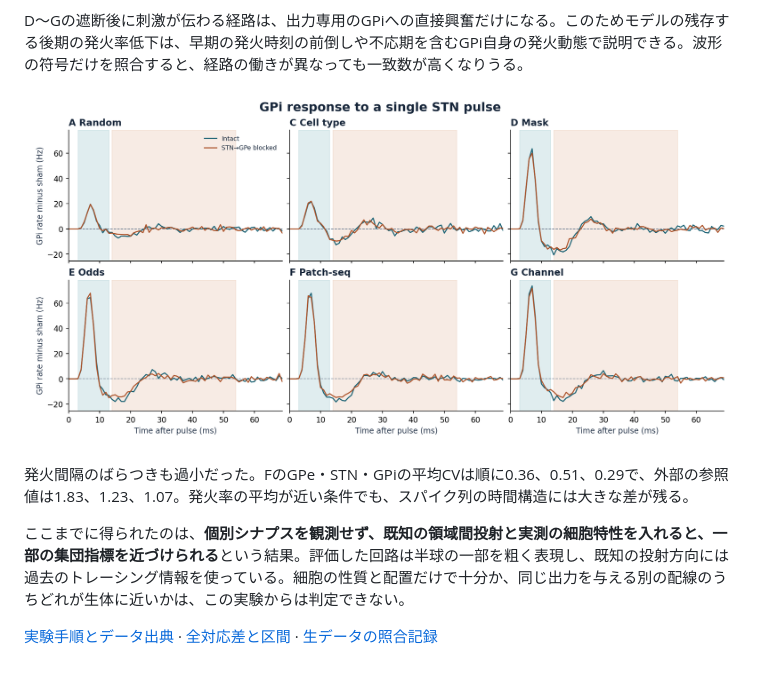
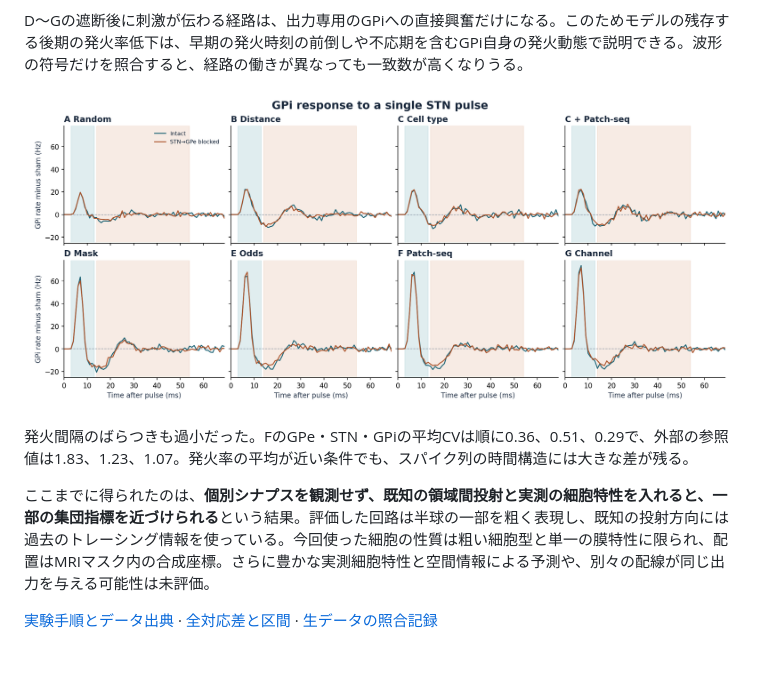
Before and after one commit to SMB-Chan/bican-basal-ganglia-mvp, a Markdown page: validation/RESULTS.md, the part around one of its changes. Rendered like a GitHub page; pictures changed too: validation/results/pulse_response.png.

```diff
--- a/validation/RESULTS.md
+++ b/validation/RESULTS.md
@@ -33,6 +34,6 @@ D〜Gの遮断後に刺激が伝わる経路は、出力専用のGPiへの直接
 
 発火間隔のばらつきも過小だった。FのGPe・STN・GPiの平均CVは順に0.36、0.51、0.29で、外部の参照値は1.83、1.23、1.07。発火率の平均が近い条件でも、スパイク列の時間構造には大きな差が残る。
 
-ここまでに得られたのは、**個別シナプスを観測せず、既知の領域間投射と実測の細胞特性を入れると、一部の集団指標を近づけられる**という結果。評価した回路は半球の一部を粗く表現し、既知の投射方向には過去のトレーシング情報を使っている。細胞の性質と配置だけで十分か、同じ出力を与える別の配線のうちどれが生体に近いかは、この実験からは判定できない。
+ここまでに得られたのは、**個別シナプスを観測せず、既知の領域間投射と実測の細胞特性を入れると、一部の集団指標を近づけられる**という結果。評価した回路は半球の一部を粗く表現し、既知の投射方向には過去のトレーシング情報を使っている。今回使った細胞の性質は粗い細胞型と単一の膜特性に限られ、配置はMRIマスク内の合成座標。さらに豊かな実測細胞特性と空間情報による予測や、別々の配線が同じ出力を与える可能性は未評価。
 
 [実験手順とデータ出典](PROTOCOL.md) · [全対応差と区間](results/paired.csv) · [生データの照合記録](results/verification.txt)
```
Also changed, not shown: other parts of validation/RESULTS.md (+3 -2 lines), validation/PROTOCOL.md (+3 -1 lines), validation/results/functional_scores.png, 9 other files.
